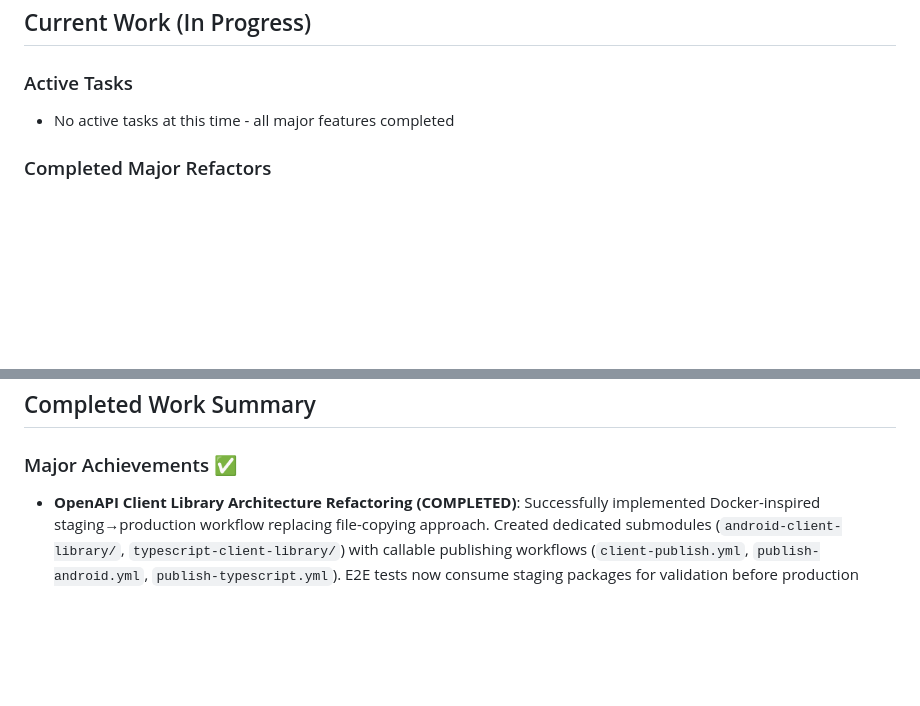
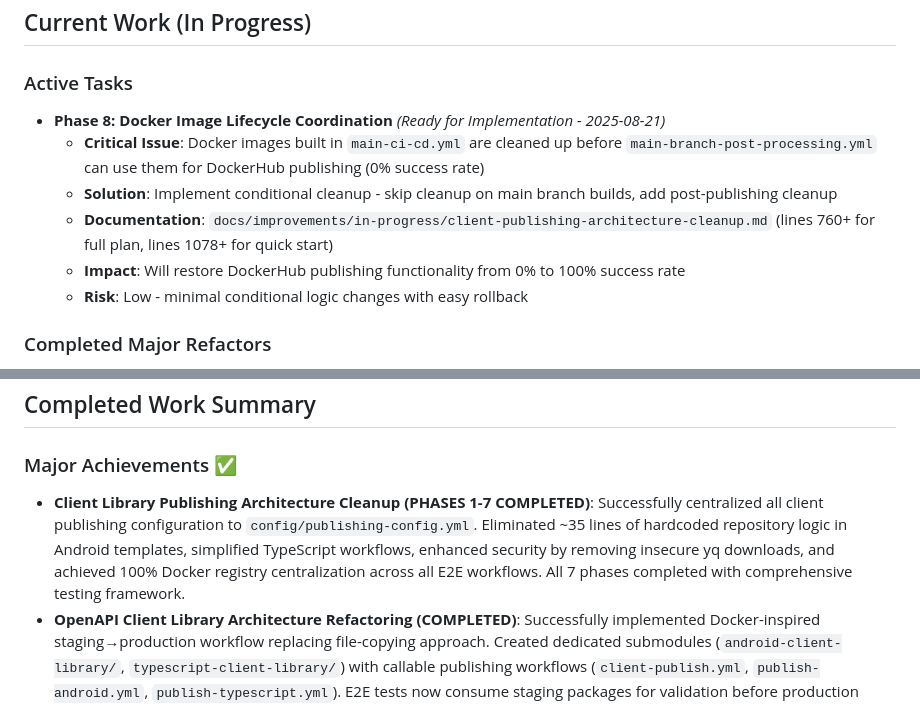
Before and after one commit to hitoshura25/mpo-api-authn-server, a Markdown page: CLAUDE.md, 2 parts joined by grey strips. GitHub-like rendering; blank space fills up the shorter version.

Commit message:
Updating plan for docker staging cleanup

```diff
--- a/CLAUDE.md
+++ b/CLAUDE.md
@@ -3,7 +3,12 @@
 ## Current Work (In Progress)
 
 ### Active Tasks
-- No active tasks at this time - all major features completed
+- **Phase 8: Docker Image Lifecycle Coordination** *(Ready for Implementation - 2025-08-21)*
+  - **Critical Issue**: Docker images built in `main-ci-cd.yml` are cleaned up before `main-branch-post-processing.yml` can use them for DockerHub publishing (0% success rate)
+  - **Solution**: Implement conditional cleanup - skip cleanup on main branch builds, add post-publishing cleanup
+  - **Documentation**: `docs/improvements/in-progress/client-publishing-architecture-cleanup.md` (lines 760+ for full plan, lines 1078+ for quick start)
+  - **Impact**: Will restore DockerHub publishing functionality from 0% to 100% success rate
+  - **Risk**: Low - minimal conditional logic changes with easy rollback
 
 ### Completed Major Refactors
 - **OpenAPI Client Library Architecture**: ✅ **COMPLETED** - Successfully refactored from file-copying to Docker-inspired staging→production workflow using GitHub Packages. Implemented dedicated client library submodules (`android-client-library/`, `typescript-client-library/`) with automated publishing workflows.
@@ -837,6 +842,7 @@ env:
 ## Completed Work Summary
 
 ### Major Achievements ✅
+- **Client Library Publishing Architecture Cleanup (PHASES 1-7 COMPLETED)**: Successfully centralized all client publishing configuration to `config/publishing-config.yml`. Eliminated ~35 lines of hardcoded repository logic in Android templates, simplified TypeScript workflows, enhanced security by removing insecure yq downloads, and achieved 100% Docker registry centralization across all E2E workflows. All 7 phases completed with comprehensive testing framework.
 - **OpenAPI Client Library Architecture Refactoring (COMPLETED)**: Successfully implemented Docker-inspired staging→production workflow replacing file-copying approach. Created dedicated submodules (`android-client-library/`, `typescript-client-library/`) with callable publishing workflows (`client-publish.yml`, `publish-android.yml`, `publish-typescript.yml`). E2E tests now consume staging packages for validation before production publishing. Eliminated complex file copying in favor of standard package management.
 - **Enhanced Workflow Change Detection**: Implemented granular workflow change detection with component mapping, replacing unsafe "fast-path all workflow changes" with targeted validation levels (orchestration=full, unit-test=tests-only, docker=build-only, infrastructure=minimal)
 - **Docker Build Workflow Consolidation**: Consolidated redundant docker-build.yml from 3 separate jobs (build→scan→push with 3x image rebuilds) into single efficient job, eliminating 60-70% build redundancy while maintaining security-first approach and all functionality
```
Also changed, not shown: 1 other file.
